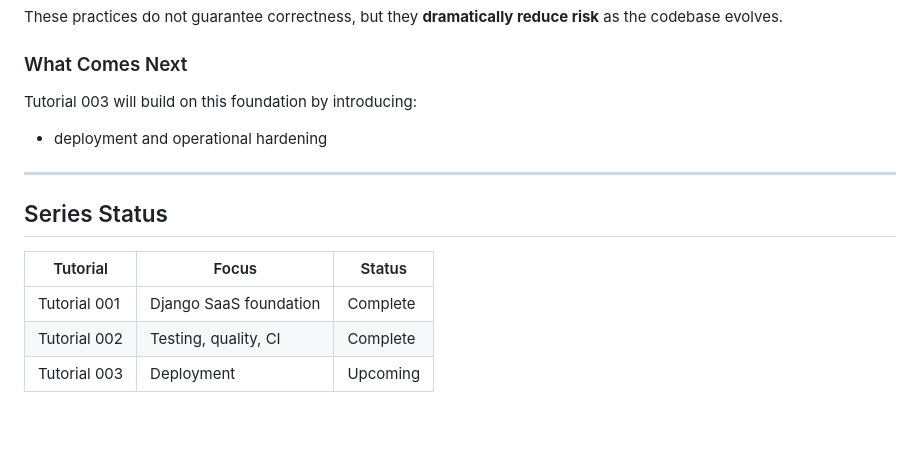
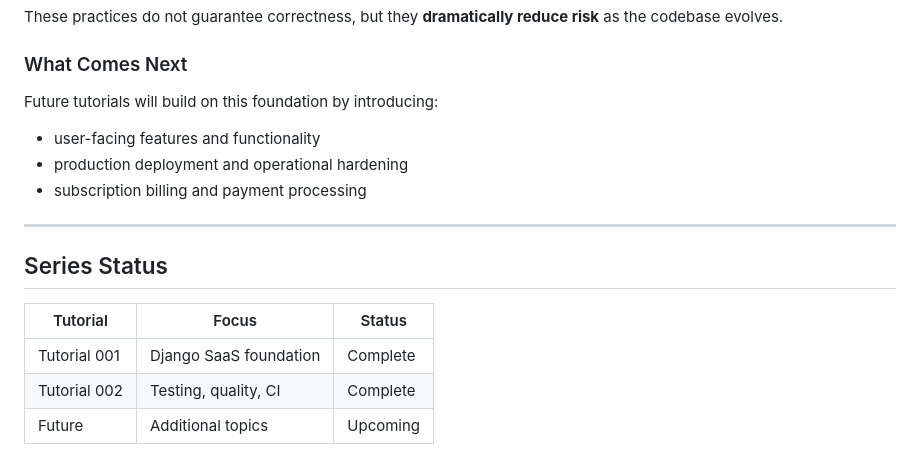
Before and after one commit to McIndi/django-mega-tutorial, a Markdown page: tutorial-002.md, the part around the change. Drawn GitHub-style; blank space fills up the shorter version.

Commit message:
Update documentation to clarify the future tutorials

```diff
--- a/tutorial-002.md
+++ b/tutorial-002.md
@@ -366,9 +366,11 @@ These practices do not guarantee correctness, but they **dramatically reduce ris
 
 ### What Comes Next
 
-Tutorial 003 will build on this foundation by introducing:
+Future tutorials will build on this foundation by introducing:
 
-* deployment and operational hardening
+* user-facing features and functionality
+* production deployment and operational hardening
+* subscription billing and payment processing
 
 ---
 
@@ -378,4 +380,4 @@ Tutorial 003 will build on this foundation by introducing:
 | ------------ | ----------------------- | -------- |
 | Tutorial 001 | Django SaaS foundation  | Complete |
 | Tutorial 002 | Testing, quality, CI    | Complete |
-| Tutorial 003 | Deployment              | Upcoming |
+| Future       | Additional topics       | Upcoming |
```
Also changed, not shown: README.md (added, +336 -0 lines).
